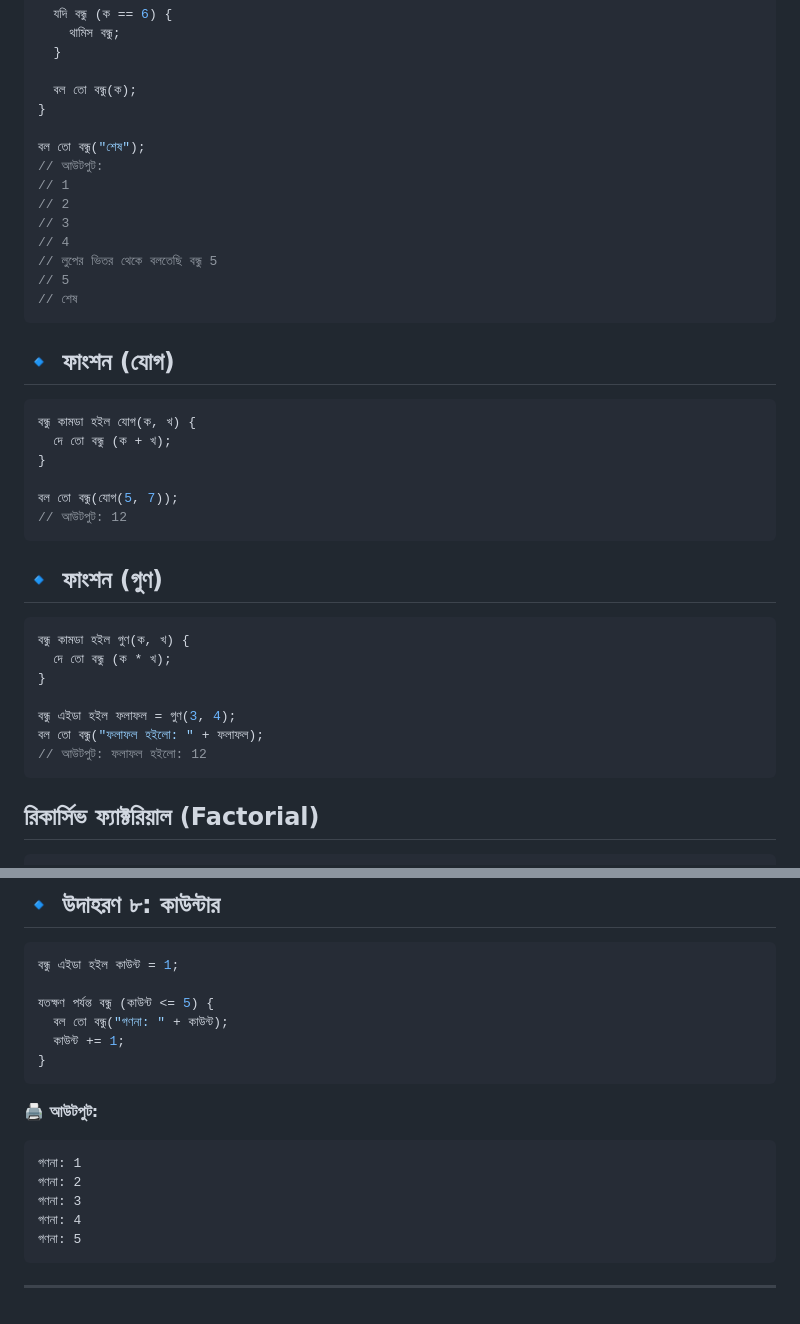
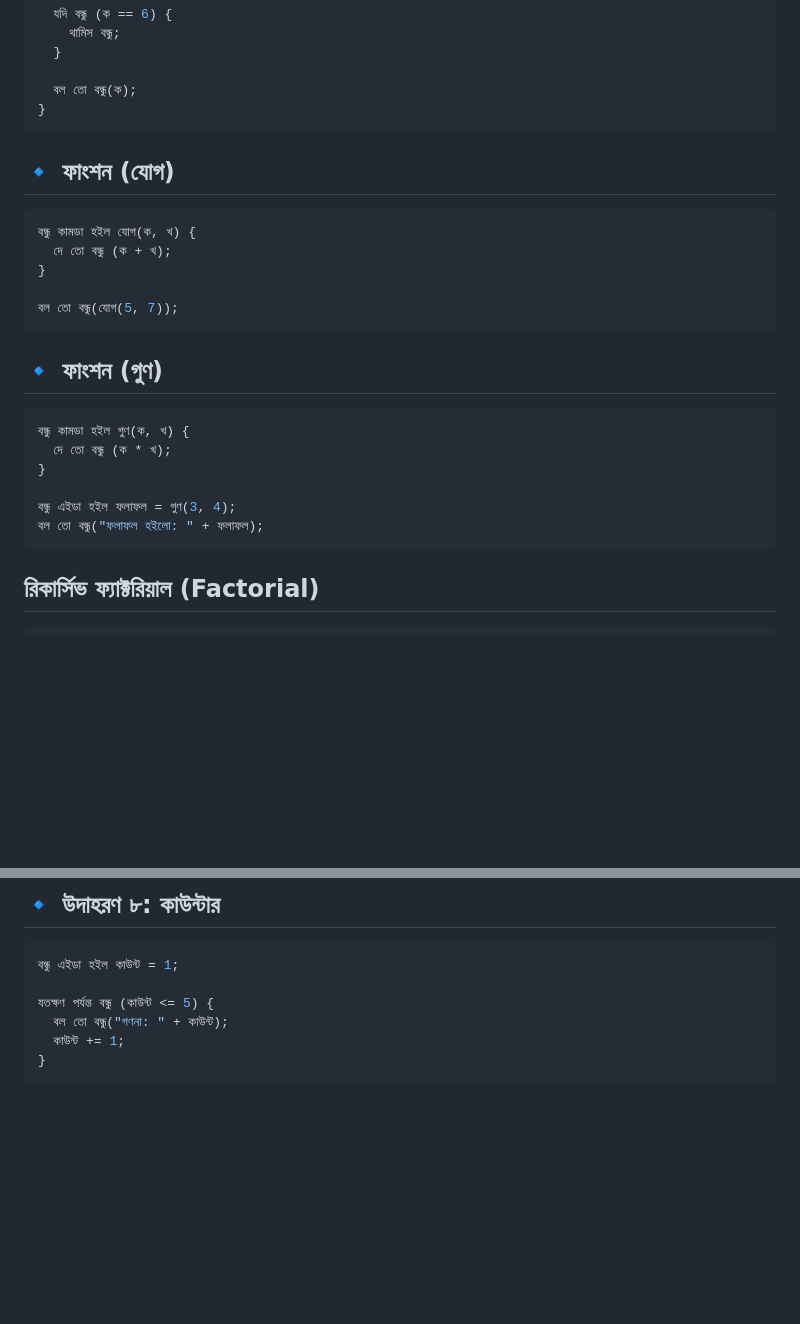
Before and after one commit to AnisurRahmanJU/BondhuLang, a Markdown page: README.md, 2 parts joined by grey strips. Drawn GitHub-style; blank space fills up the shorter version.

````diff
--- a/README.md
+++ b/README.md
@@ -78,16 +70,6 @@
 
   বল তো বন্ধু(ক);
 }
-
-বল তো বন্ধু("শেষ");
-// আউটপুট:
-// 1
-// 2
-// 3
-// 4
-// লুপের ভিতর থেকে বলতেছি বন্ধু 5
-// 5
-// শেষ
 ```
 
 ## 🔹 ফাংশন (যোগ)
@@ -98,7 +80,6 @@
 }
 
 বল তো বন্ধু(যোগ(5, 7));
-// আউটপুট: 12
 ```
 
 ## 🔹 ফাংশন (গুণ)
@@ -110,7 +91,6 @@
 
 বন্ধু এইডা হইল ফলাফল = গুণ(3, 4);
 বল তো বন্ধু("ফলাফল হইলো: " + ফলাফল);
-// আউটপুট: ফলাফল হইলো: 12
 ```
 ## রিকার্সিভ ফ্যাক্টরিয়াল (Factorial)
 ```js
@@ -348,15 +272,3 @@
   কাউন্ট += 1;
 }
 ```
-
-**🖨️ আউটপুট:**
-
-```
-গণনা: 1
-গণনা: 2
-গণনা: 3
-গণনা: 4
-গণনা: 5
-```
-
----
````
Also changed, not shown: other parts of README.md (+2 -66 lines).
